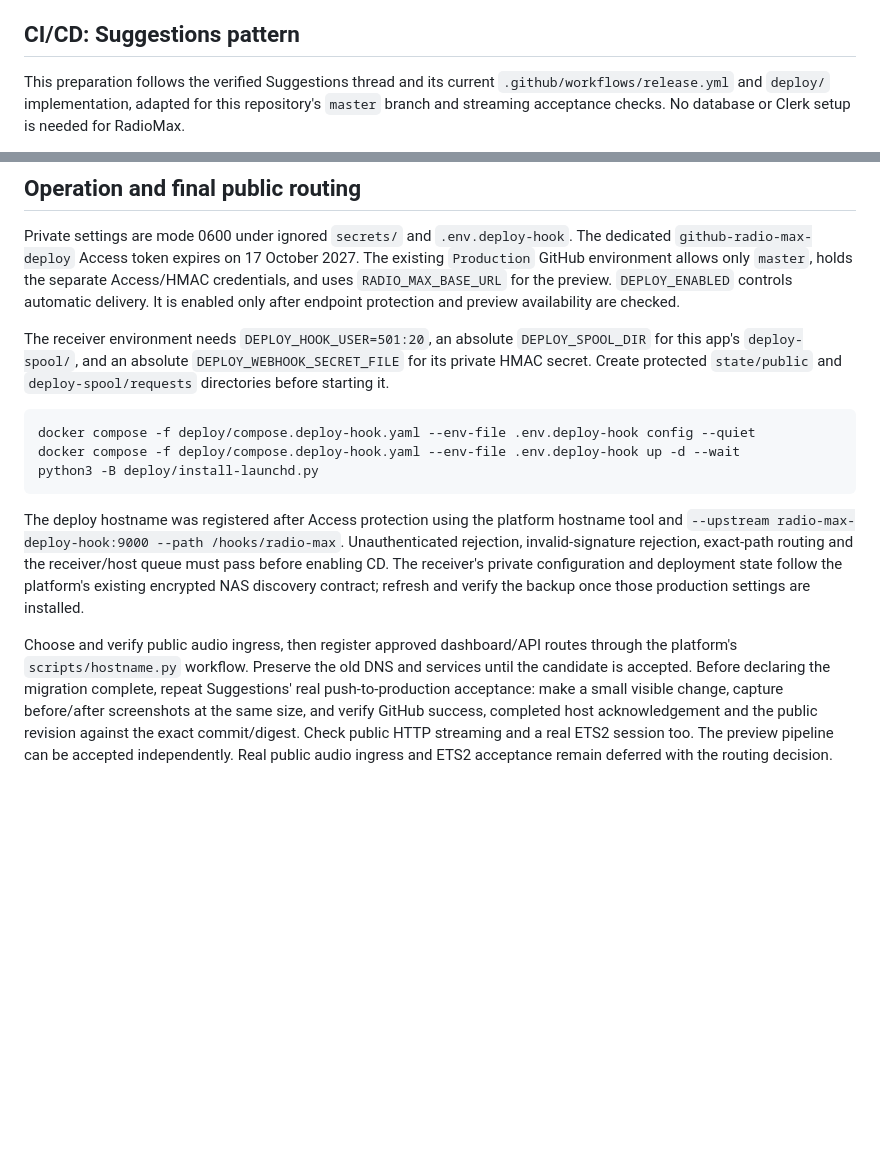
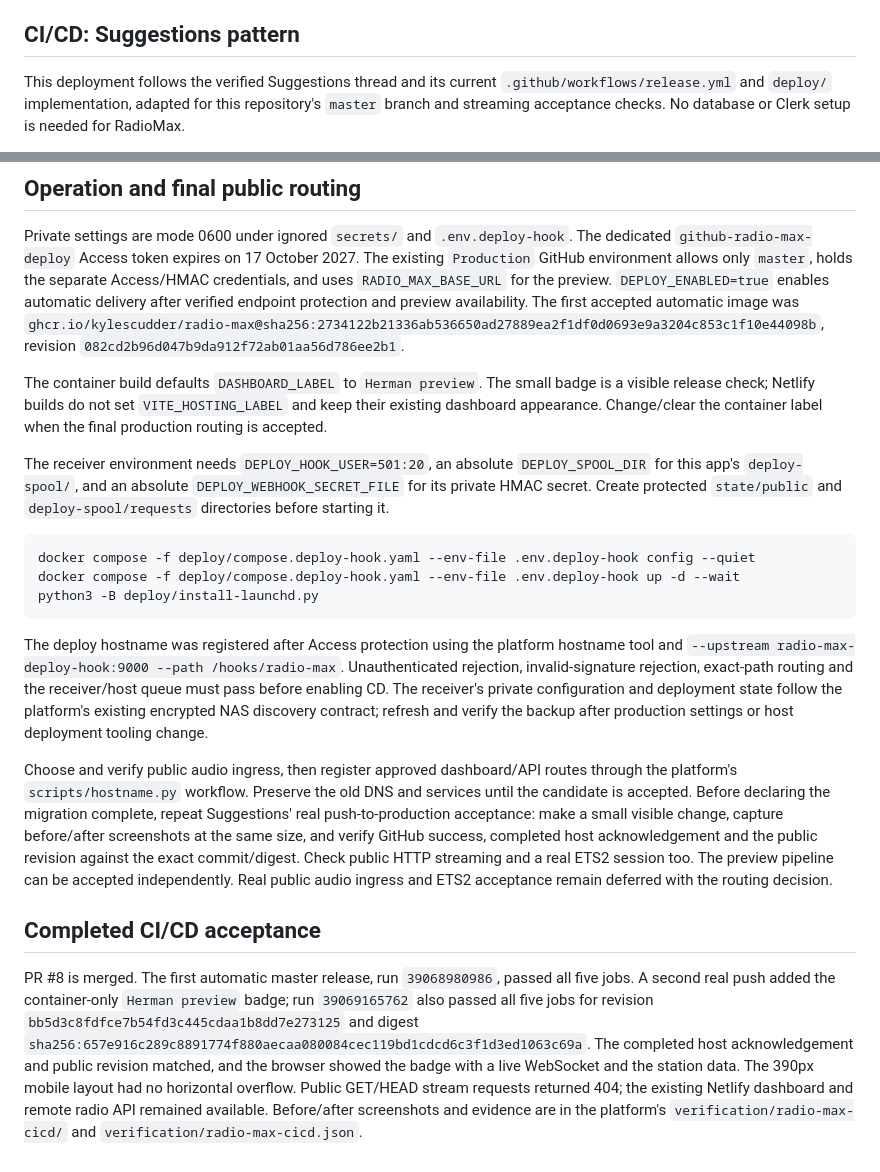
Before and after one commit to kylescudder/radio-max, a Markdown page: deploy/README.md, 2 parts joined by grey strips. GitHub-like rendering; blank space fills up the shorter version.

Commit message:
docs: record RadioMax preview CI/CD acceptance [skip ci]

```diff
--- a/deploy/README.md
+++ b/deploy/README.md
@@ -85,7 +86,7 @@ application data; restarting resets uptime, track position and listener connecti
 
 ## CI/CD: Suggestions pattern
 
-This preparation follows the verified Suggestions thread and its current
+This deployment follows the verified Suggestions thread and its current
 `.github/workflows/release.yml` and `deploy/` implementation, adapted for this
 repository's `master` branch and streaming acceptance checks. No database or
 Clerk setup is needed for RadioMax.
@@ -135,8 +136,15 @@ Private settings are mode 0600 under ignored `secrets/` and `.env.deploy-hook`.
 The dedicated `github-radio-max-deploy` Access token expires on 17 October 2027.
 The existing `Production` GitHub environment allows only `master`, holds the
 separate Access/HMAC credentials, and uses `RADIO_MAX_BASE_URL` for the preview.
-`DEPLOY_ENABLED` controls automatic delivery. It is enabled only after endpoint
-protection and preview availability are checked.
+`DEPLOY_ENABLED=true` enables automatic delivery after verified endpoint
+protection and preview availability. The first accepted automatic image was
+`ghcr.io/kylescudder/radio-max@sha256:2734122b21336ab536650ad27889ea2f1df0d0693e9a3204c853c1f10e44098b`,
+revision `082cd2b96d047b9da912f72ab01aa56d786ee2b1`.
+
+The container build defaults `DASHBOARD_LABEL` to `Herman preview`. The small
+badge is a visible release check; Netlify builds do not set `VITE_HOSTING_LABEL`
+and keep their existing dashboard appearance. Change/clear the container label
+when the final production routing is accepted.
 
 The receiver environment needs `DEPLOY_HOOK_USER=501:20`, an absolute
 `DEPLOY_SPOOL_DIR` for this app's `deploy-spool/`, and an absolute
@@ -154,8 +162,8 @@ hostname tool and `--upstream radio-max-deploy-hook:9000 --path /hooks/radio-max
 Unauthenticated rejection, invalid-signature rejection, exact-path routing
 and the receiver/host queue must pass before enabling CD.
 The receiver's private configuration and deployment state follow the platform's
-existing encrypted NAS discovery contract; refresh and verify the backup once
-those production settings are installed.
+existing encrypted NAS discovery contract; refresh and verify the backup after
+production settings or host deployment tooling change.
 
 Choose and verify public audio ingress, then register approved dashboard/API
 routes through the platform's `scripts/hostname.py` workflow. Preserve the old DNS
@@ -166,3 +174,17 @@ GitHub success, completed host acknowledgement and the public revision against
 the exact commit/digest. Check public HTTP streaming and a real ETS2 session too.
 The preview pipeline can be accepted independently. Real public audio ingress
 and ETS2 acceptance remain deferred with the routing decision.
+
+## Completed CI/CD acceptance
+
+PR #8 is merged. The first automatic master release, run `39068980986`, passed
+all five jobs. A second real push added the container-only `Herman preview`
+badge; run `39069165762` also passed all five jobs for revision
+`bb5d3c8fdfce7b54fd3c445cdaa1b8dd7e273125` and digest
+`sha256:657e916c289c8891774f880aecaa080084cec119bd1cdcd6c3f1d3ed1063c69a`.
+The completed host acknowledgement and public revision matched, and the browser
+showed the badge with a live WebSocket and the station data. The 390px mobile
+layout had no horizontal overflow. Public GET/HEAD stream requests returned 404;
+the existing Netlify dashboard and remote radio API remained available.
+Before/after screenshots and evidence are in the platform's
+`verification/radio-max-cicd/` and `verification/radio-max-cicd.json`.
```
Also changed, not shown: other parts of deploy/README.md (+7 -6 lines).
